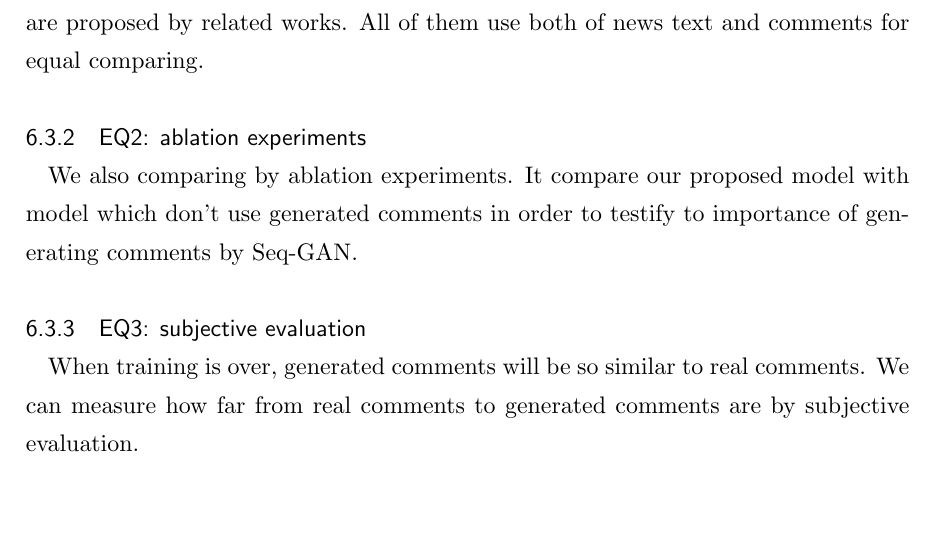
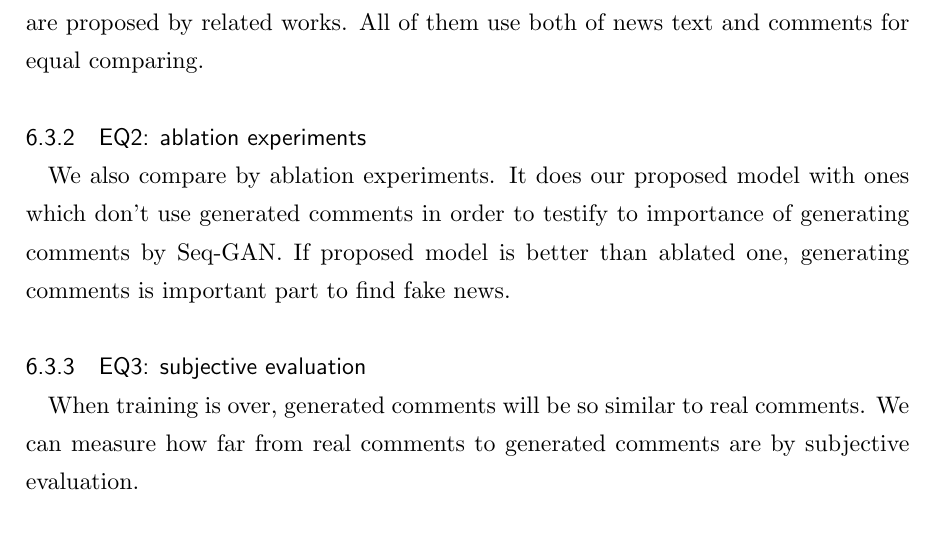
Before and after one commit to YaGiNA/MA_thesis_proposal, a LaTeX document (main.tex, which reads sections/preminary_results.tex): part of page 5 of 7, cut so that both start at the same text. Compiled offline with upLaTeX and dvipdfmx.

Commit message:
Fix EQ2 subsubsection

```diff
--- a/sections/preminary_results.tex
+++ b/sections/preminary_results.tex
@@ -39,9 +39,10 @@ ablation experiments, and subjective evaluation by human beings.
 We will get results of not only our proposed model but also other algorithms which are proposed by related works.
 All of them use both of news text and comments for equal comparing.
 \subsubsection{EQ2: ablation experiments}
-We also comparing by ablation experiments.
-It compare our proposed model with model which don't use generated comments in order to
+We also compare by ablation experiments.
+It does our proposed model with ones which don't use generated comments in order to
 testify to importance of generating comments by Seq-GAN.
+If proposed model is better than ablated one, generating comments is important part to find fake news.
 \subsubsection{EQ3: subjective evaluation}
 When training is over, generated comments will be so similar to real comments.
 We can measure how far from real comments to generated comments are by subjective evaluation.
```
Also changed, not shown: main.pdf.
